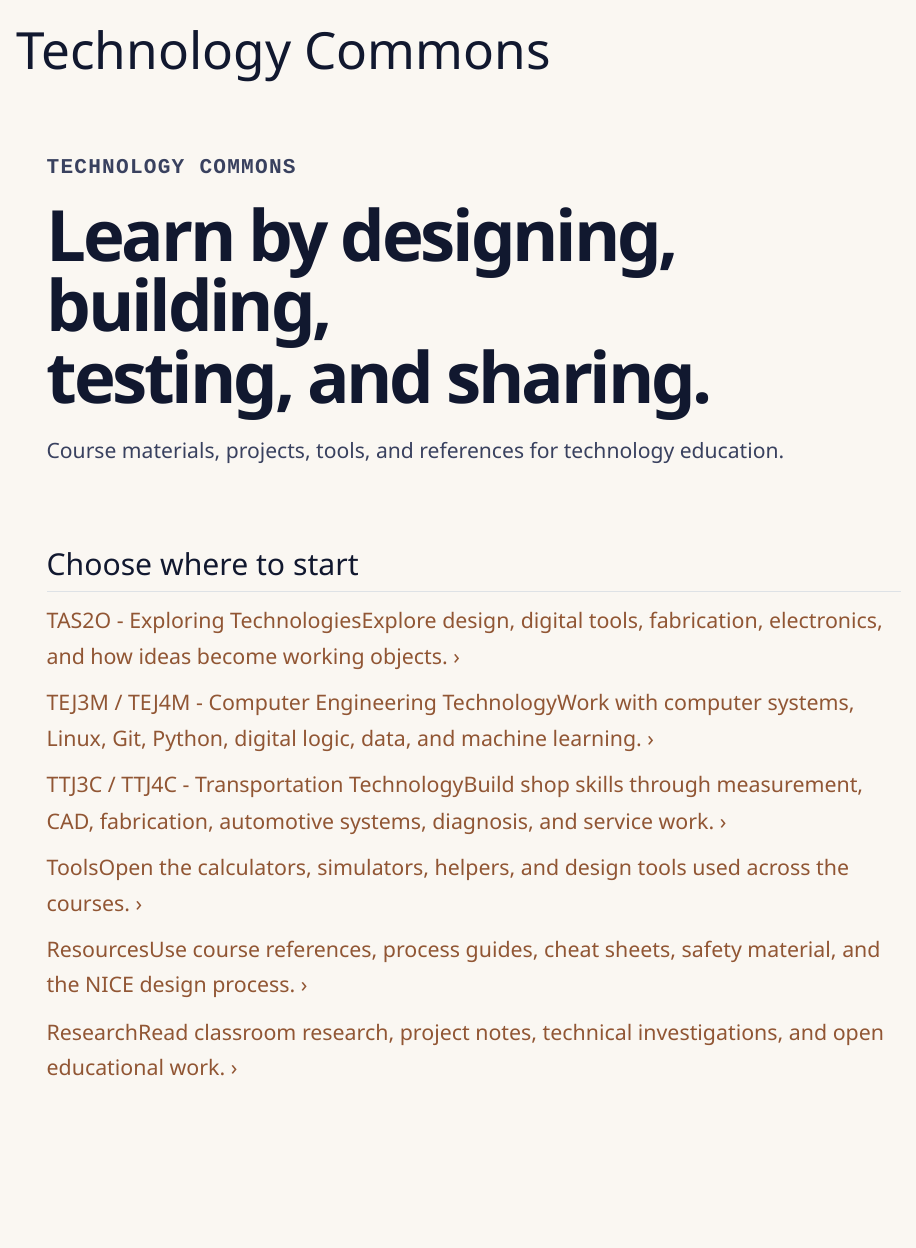
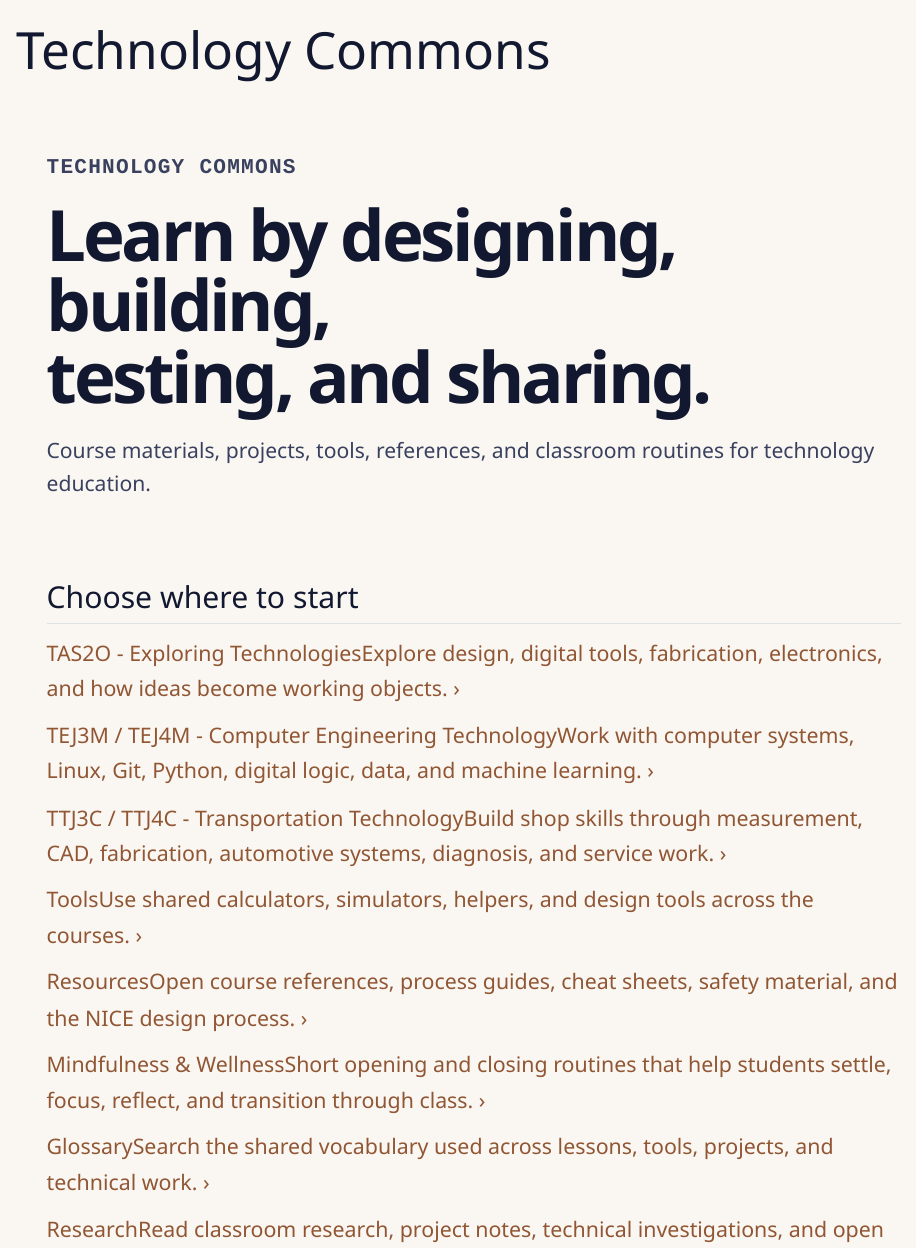
Before and after one commit to backgammonsimplified/commons, a Quarto document (site/index.qmd): the page in a window 1100 px wide, from its top. Rendered offline with R 4.5, knitr and Pandoc in place of Quarto, with nearby package versions.

Commit message:
Refine Commons landing sections and symbols

```diff
--- a/site/index.qmd
+++ b/site/index.qmd
@@ -18,7 +18,7 @@
 <h1>Learn by designing, building,<br class="bs-home-desktop-break">testing, and sharing.</h1>
 
 ::: {.bs-hero-copy}
-Course materials, projects, tools, and references for technology education.
+Course materials, projects, tools, references, and classroom routines for technology education.
 :::
 ::::::
 
@@ -28,23 +28,31 @@
 ::::: {.bs-home-explore-list}
 [<span class="bs-home-explore-icon" aria-hidden="true"></span>
 <span class="bs-home-explore-copy"><span class="bs-home-explore-title">TAS2O - Exploring Technologies</span><span class="bs-home-explore-description">Explore design, digital tools, fabrication, electronics, and how ideas become working objects.</span></span>
-<span class="bs-home-explore-chevron" aria-hidden="true">›</span>](tas2/index.qmd){.bs-home-explore-link .bs-home-explore-link--learn}
+<span class="bs-home-explore-chevron" aria-hidden="true">›</span>](tas2/index.qmd){.bs-home-explore-link .bs-home-explore-link--tas}
 
 [<span class="bs-home-explore-icon" aria-hidden="true"></span>
 <span class="bs-home-explore-copy"><span class="bs-home-explore-title">TEJ3M / TEJ4M - Computer Engineering Technology</span><span class="bs-home-explore-description">Work with computer systems, Linux, Git, Python, digital logic, data, and machine learning.</span></span>
-<span class="bs-home-explore-chevron" aria-hidden="true">›</span>](tej3-4/index.qmd){.bs-home-explore-link .bs-home-explore-link--analyze}
+<span class="bs-home-explore-chevron" aria-hidden="true">›</span>](tej3-4/index.qmd){.bs-home-explore-link .bs-home-explore-link--tej}
 
 [<span class="bs-home-explore-icon" aria-hidden="true"></span>
 <span class="bs-home-explore-copy"><span class="bs-home-explore-title">TTJ3C / TTJ4C - Transportation Technology</span><span class="bs-home-explore-description">Build shop skills through measurement, CAD, fabrication, automotive systems, diagnosis, and service work.</span></span>
-<span class="bs-home-explore-chevron" aria-hidden="true">›</span>](ttj3-4/index.qmd){.bs-home-explore-link .bs-home-explore-link--compare}
+<span class="bs-home-explore-chevron" aria-hidden="true">›</span>](ttj3-4/index.qmd){.bs-home-explore-link .bs-home-explore-link--ttj}
 
 [<span class="bs-home-explore-icon" aria-hidden="true"></span>
-<span class="bs-home-explore-copy"><span class="bs-home-explore-title">Tools</span><span class="bs-home-explore-description">Open the calculators, simulators, helpers, and design tools used across the courses.</span></span>
-<span class="bs-home-explore-chevron" aria-hidden="true">›</span>](tools/index.qmd){.bs-home-explore-link .bs-home-explore-link--glossary}
+<span class="bs-home-explore-copy"><span class="bs-home-explore-title">Tools</span><span class="bs-home-explore-description">Use shared calculators, simulators, helpers, and design tools across the courses.</span></span>
+<span class="bs-home-explore-chevron" aria-hidden="true">›</span>](tools/index.qmd){.bs-home-explore-link .bs-home-explore-link--tools}
 
 [<span class="bs-home-explore-icon" aria-hidden="true"></span>
-<span class="bs-home-explore-copy"><span class="bs-home-explore-title">Resources</span><span class="bs-home-explore-description">Use course references, process guides, cheat sheets, safety material, and the NICE design process.</span></span>
-<span class="bs-home-explore-chevron" aria-hidden="true">›</span>](resources/index.qmd){.bs-home-explore-link .bs-home-explore-link--glossary}
+<span class="bs-home-explore-copy"><span class="bs-home-explore-title">Resources</span><span class="bs-home-explore-description">Open course references, process guides, cheat sheets, safety material, and the NICE design process.</span></span>
+<span class="bs-home-explore-chevron" aria-hidden="true">›</span>](resources/index.qmd){.bs-home-explore-link .bs-home-explore-link--resources}
+
+[<span class="bs-home-explore-icon" aria-hidden="true"></span>
+<span class="bs-home-explore-copy"><span class="bs-home-explore-title">Mindfulness & Wellness</span><span class="bs-home-explore-description">Short opening and closing routines that help students settle, focus, reflect, and transition through class.</span></span>
+<span class="bs-home-explore-chevron" aria-hidden="true">›</span>](mindfulness/index.qmd){.bs-home-explore-link .bs-home-explore-link--mindfulness}
+
+[<span class="bs-home-explore-icon" aria-hidden="true"></span>
+<span class="bs-home-explore-copy"><span class="bs-home-explore-title">Glossary</span><span class="bs-home-explore-description">Search the shared vocabulary used across lessons, tools, projects, and technical work.</span></span>
+<span class="bs-home-explore-chevron" aria-hidden="true">›</span>](glossary/index.qmd){.bs-home-explore-link .bs-home-explore-link--glossary}
 
 [<span class="bs-home-explore-icon" aria-hidden="true"></span>
 <span class="bs-home-explore-copy"><span class="bs-home-explore-title">Research</span><span class="bs-home-explore-description">Read classroom research, project notes, technical investigations, and open educational work.</span></span>
```
